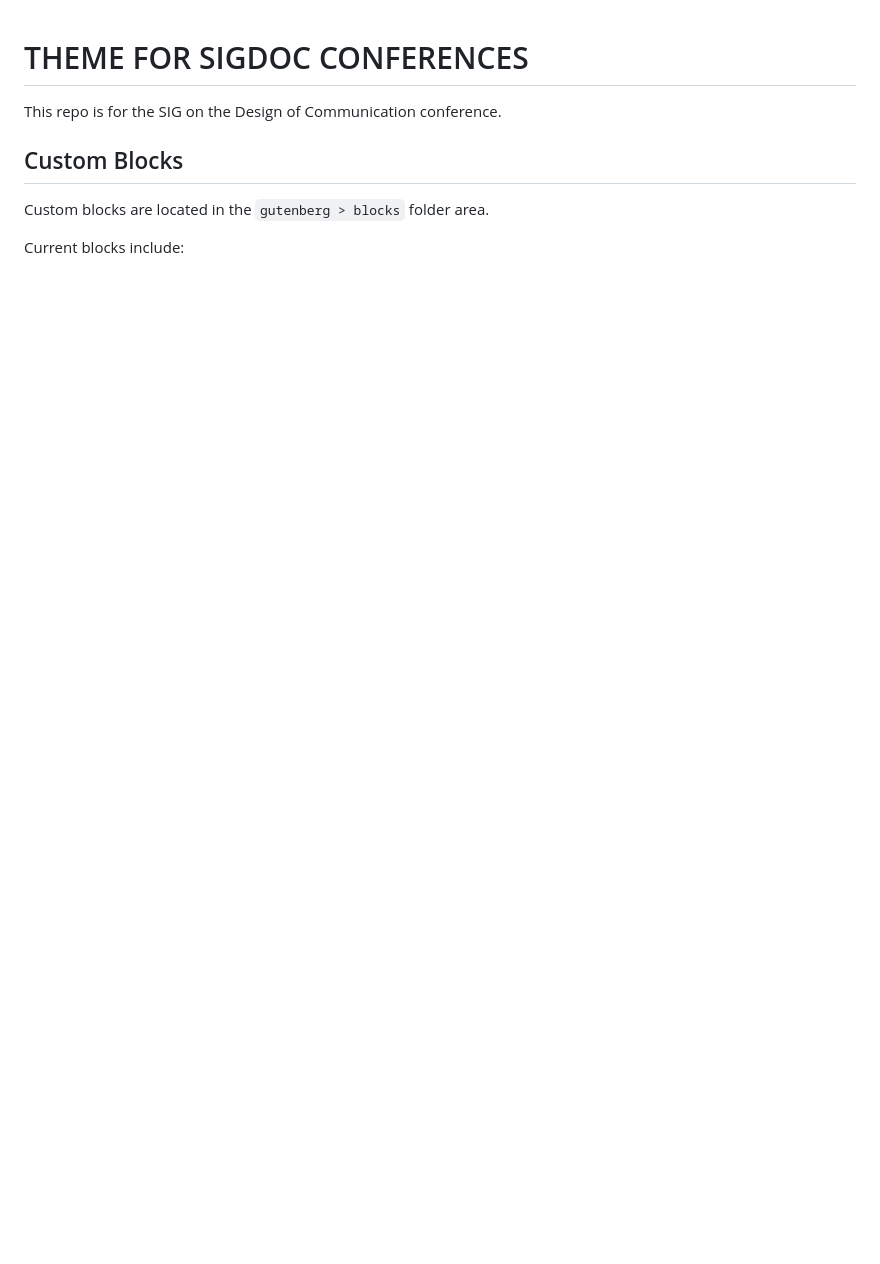
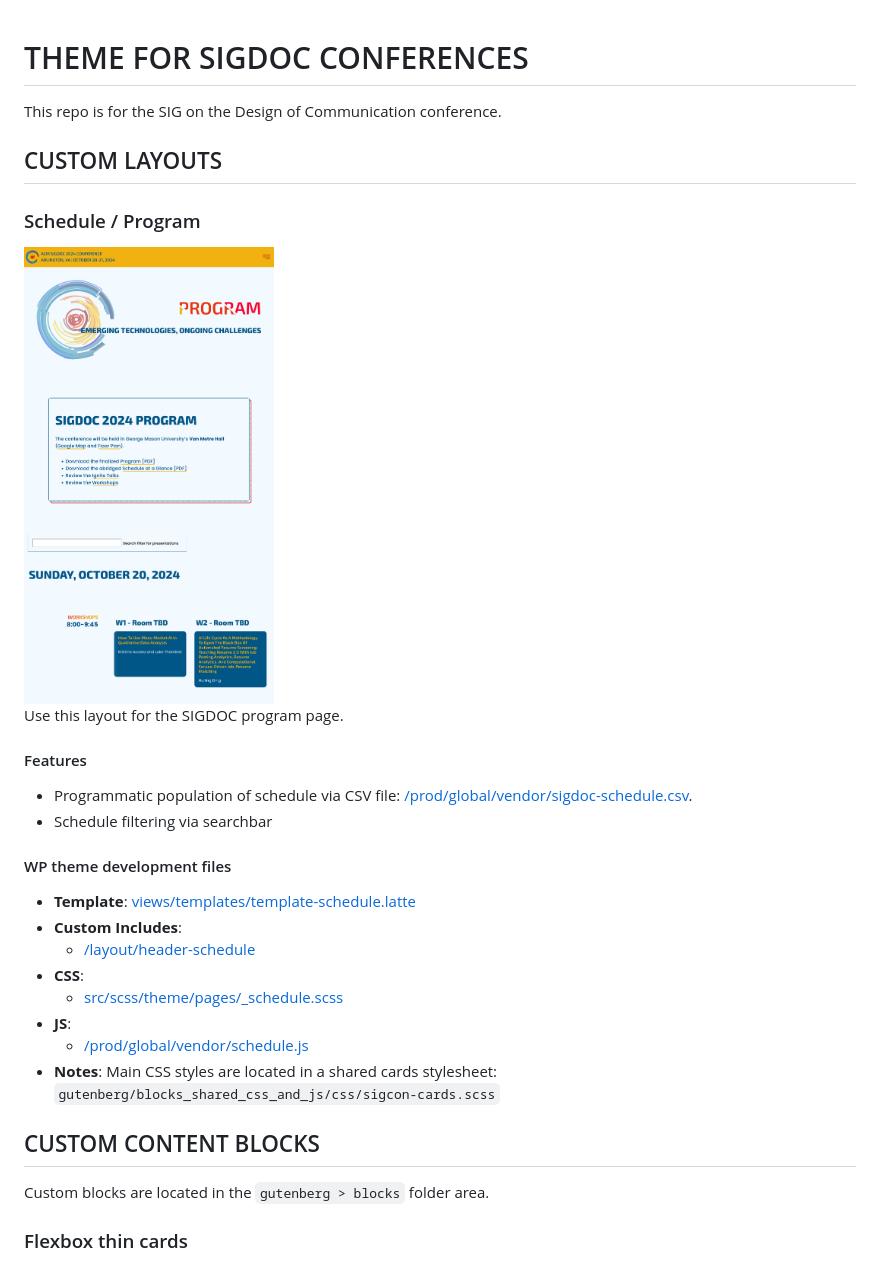
Before and after one commit to SIGDOC/theme-sigcon, a Markdown page: readme.md, the part around the change printed below. Rendered like a GitHub page; pictures changed too: assets/img/docs/sigcon-layout-program-schedule.png (added); blank space fills up the shorter version.

Commit message:
Update readme structure; add node install doc; migrate repo
Also added Program page layout

```diff
--- a/readme.md
+++ b/readme.md
@@ -2,9 +2,33 @@
 
 This repo is for the SIG on the Design of Communication conference.
 
-## Custom Blocks
+## CUSTOM LAYOUTS
+
+### Schedule / Program
+
+<img src="assets/img/docs/sigcon-layout-program-schedule.png" width="250px" />
+
+Use this layout for the SIGDOC program page.
+
+#### Features
+
+- Programmatic population of schedule via CSV file: [/prod/global/vendor/sigdoc-schedule.csv](/prod/global/vendor/sigdoc-schedule.csv).
+- Schedule filtering via searchbar
+
+#### WP theme development files
+
+- **Template**: [views/templates/template-schedule.latte](/views/templates/template-schedule.latte)
+- **Custom Includes**:
+  - [/layout/header-schedule](/views/layout/header-schedule)
+- **CSS**:
+    - [src/scss/theme/pages/_schedule.scss](src/scss/theme/pages/_schedule.scss)
+- **JS**:
+    - [/prod/global/vendor/schedule.js](/prod/global/vendor/schedule.js)
+- **Notes**: Main CSS styles are located in a shared cards stylesheet: `gutenberg/blocks_shared_css_and_js/css/sigcon-cards.scss`
+
+## CUSTOM CONTENT BLOCKS
 
 Custom blocks are located in the `gutenberg > blocks` folder area.
 
-Current blocks include:
+### Flexbox thin cards
 
```
Also changed, not shown: other parts of readme.md (+127 -97 lines), node.md (added, +11 -0 lines), 7 other files.
